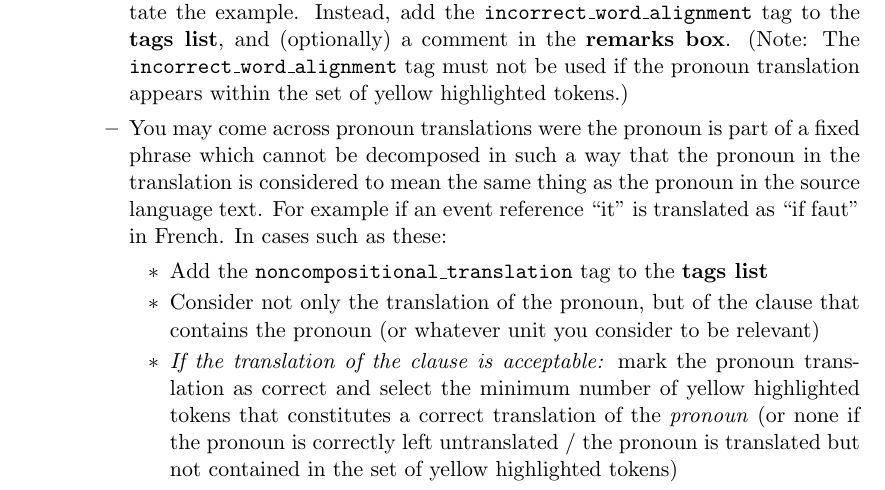
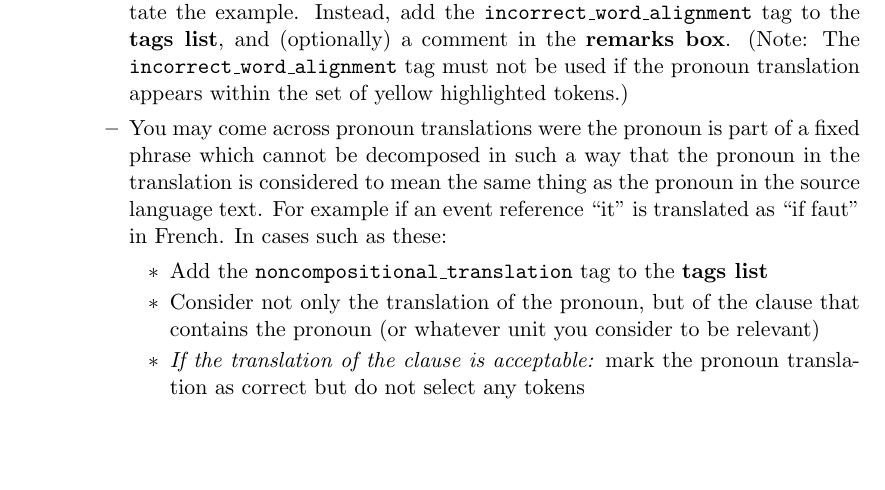
Before and after one commit to chardmeier/protest-gui, a LaTeX document (documentation/AnnotationGuidelines.tex): part of page 4 of 7, cut so that both start at the same text, the shorter picture padded with empty space. Compiled offline with pdfLaTeX.

Commit message:
Changes to guidelines for non-compositional translations

```diff
--- a/documentation/AnnotationGuidelines.tex
+++ b/documentation/AnnotationGuidelines.tex
@@ -179,7 +179,7 @@ Complete the annotation of each pronoun instance using the following guidelines:
     	\begin{itemize}
 		\item Add the \tag{noncompositional\_translation} tag to the \textbf{tags list}
 		\item Consider not only the translation of the pronoun, but of the clause that contains the pronoun (or whatever unit you consider to be relevant)
-		\item \textit{If the translation of the clause is acceptable:} mark the pronoun translation as correct and select the minimum number of yellow highlighted tokens that constitutes a correct translation of the \textit{pronoun} (or none if the pronoun is correctly left untranslated / the pronoun is translated but not contained in the set of yellow highlighted tokens)
+		\item \textit{If the translation of the clause is acceptable:} mark the pronoun translation as correct but do not select any tokens
 	\end{itemize}
     \item Note: if the pronoun is anaphoric, follow the guidelines in Section \ref{AnaphoricGuidelines}
     \item Note: if the pronoun is deictic, singular, addressee reference, you should also add a politeness tag. See Section \ref{AddresseeGuidelines} for details
```
